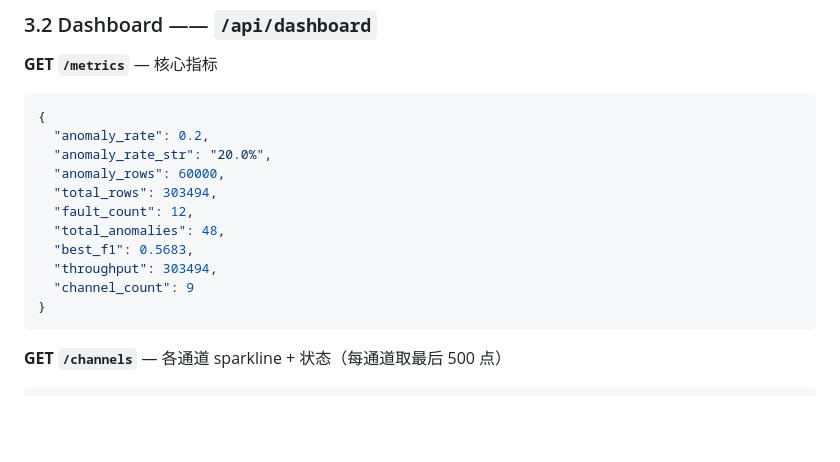
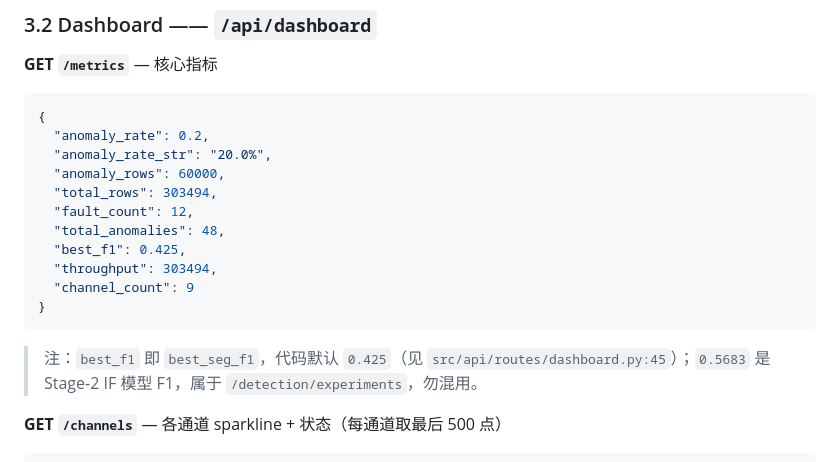
Before and after one commit to Jerry518520/microsat-anomaly-analysis, a Markdown page: API.md, the part around the change. Drawn GitHub-style; blank space fills up the shorter version.

Commit message:
docs: 修正 best_f1 示例(0.5683->0.425) 并声明 API.md 为契约正本
- API.md §3.2: best_f1 示例由 0.5683 改为 0.425 (代码 dashboard.py:45 实际为 best_seg_f1 默认 0.425; 0.5683 是 Stage-2 IF F1, 属 /detection/experiments)
- FRONTEND_CONTEXT.md §3: 新增声明, 契约正本为 API.md, 冲突以 API.md 为准

````diff
--- a/API.md
+++ b/API.md
@@ -65,11 +65,12 @@
   "total_rows": 303494,
   "fault_count": 12,
   "total_anomalies": 48,
-  "best_f1": 0.5683,
+  "best_f1": 0.425,
   "throughput": 303494,
   "channel_count": 9
 }
 ```
+> 注：`best_f1` 即 `best_seg_f1`，代码默认 `0.425`（见 `src/api/routes/dashboard.py:45`）；`0.5683` 是 Stage-2 IF 模型 F1，属于 `/detection/experiments`，勿混用。
 
 **GET `/channels`** — 各通道 sparkline + 状态（每通道取最后 500 点）
 ```json
````
Also changed, not shown: FRONTEND_CONTEXT.md (+2 -0 lines).
